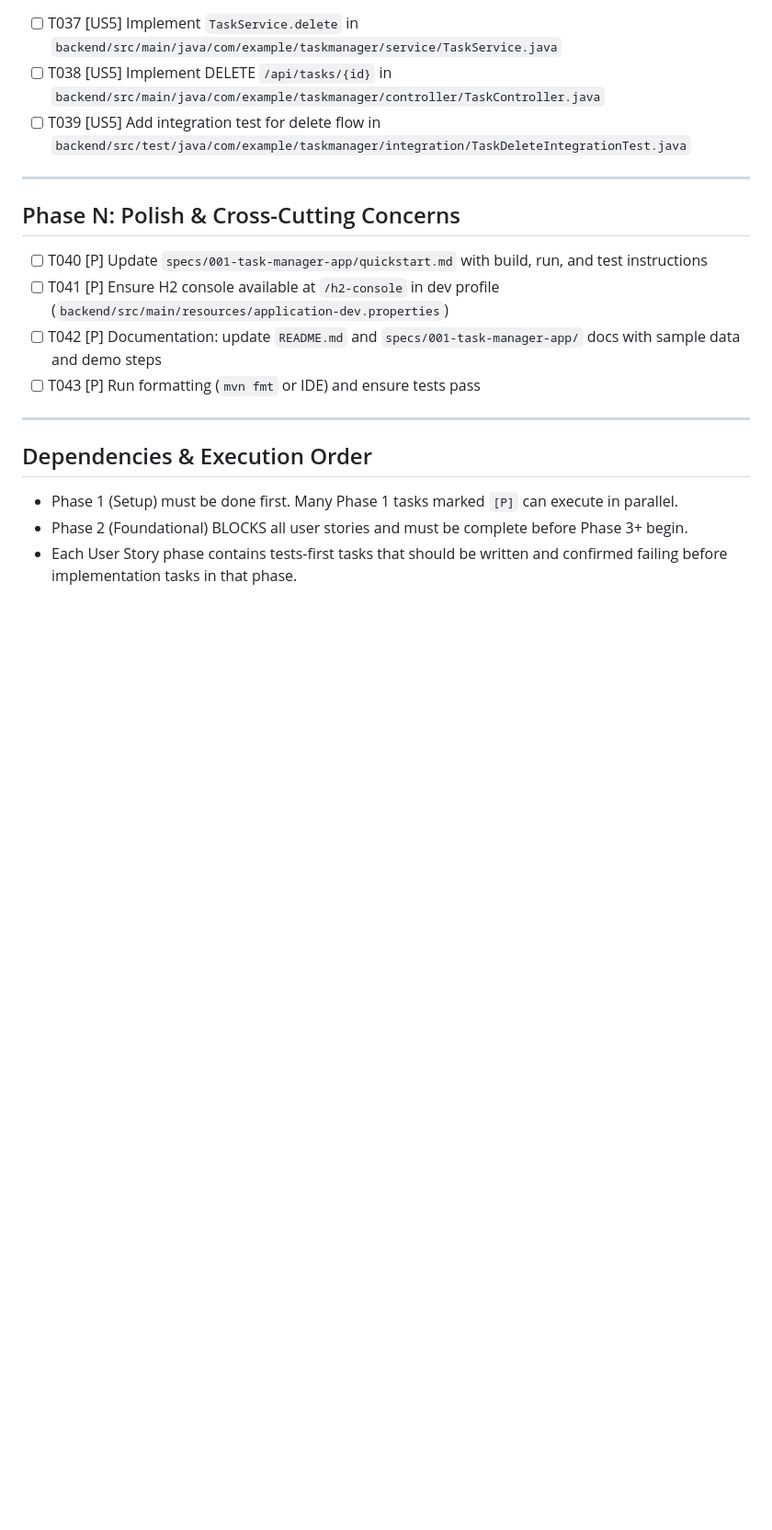
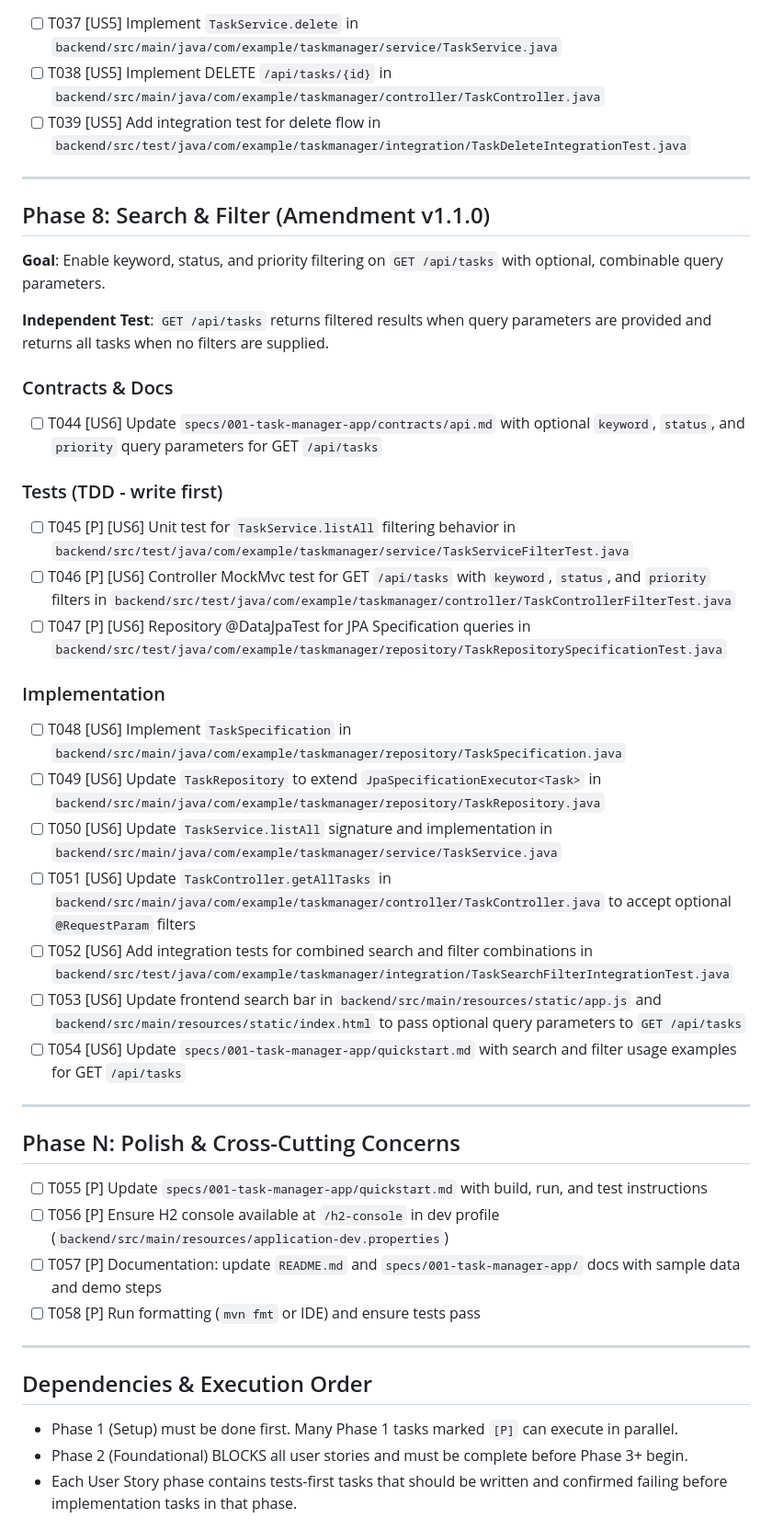
Before and after one commit to shashanksdixit/task-manager-app, a Markdown page: specs/001-task-manager-app/tasks.md, the part around the change. Shown at 92% size. GitHub-like rendering; blank space fills up the shorter version.

Commit message:
plan(amendment): v1.1.0 - add Phase 6 search/filter with test-first requirement

```diff
--- a/specs/001-task-manager-app/tasks.md
+++ b/specs/001-task-manager-app/tasks.md
@@ -123,12 +123,37 @@ description: "Auto-generated task list for Task Manager feature"
 
 ---
 
+## Phase 8: Search & Filter (Amendment v1.1.0)
+
+**Goal**: Enable keyword, status, and priority filtering on `GET /api/tasks` with optional, combinable query parameters.
+
+**Independent Test**: `GET /api/tasks` returns filtered results when query parameters are provided and returns all tasks when no filters are supplied.
+
+### Contracts & Docs
+- [ ] T044 [US6] Update `specs/001-task-manager-app/contracts/api.md` with optional `keyword`, `status`, and `priority` query parameters for GET `/api/tasks`
+
+### Tests (TDD - write first)
+- [ ] T045 [P] [US6] Unit test for `TaskService.listAll` filtering behavior in `backend/src/test/java/com/example/taskmanager/service/TaskServiceFilterTest.java`
+- [ ] T046 [P] [US6] Controller MockMvc test for GET `/api/tasks` with `keyword`, `status`, and `priority` filters in `backend/src/test/java/com/example/taskmanager/controller/TaskControllerFilterTest.java`
+- [ ] T047 [P] [US6] Repository @DataJpaTest for JPA Specification queries in `backend/src/test/java/com/example/taskmanager/repository/TaskRepositorySpecificationTest.java`
+
+### Implementation
+- [ ] T048 [US6] Implement `TaskSpecification` in `backend/src/main/java/com/example/taskmanager/repository/TaskSpecification.java`
+- [ ] T049 [US6] Update `TaskRepository` to extend `JpaSpecificationExecutor<Task>` in `backend/src/main/java/com/example/taskmanager/repository/TaskRepository.java`
+- [ ] T050 [US6] Update `TaskService.listAll` signature and implementation in `backend/src/main/java/com/example/taskmanager/service/TaskService.java`
+- [ ] T051 [US6] Update `TaskController.getAllTasks` in `backend/src/main/java/com/example/taskmanager/controller/TaskController.java` to accept optional `@RequestParam` filters
+- [ ] T052 [US6] Add integration tests for combined search and filter combinations in `backend/src/test/java/com/example/taskmanager/integration/TaskSearchFilterIntegrationTest.java`
+- [ ] T053 [US6] Update frontend search bar in `backend/src/main/resources/static/app.js` and `backend/src/main/resources/static/index.html` to pass optional query parameters to `GET /api/tasks`
+- [ ] T054 [US6] Update `specs/001-task-manager-app/quickstart.md` with search and filter usage examples for GET `/api/tasks`
+
+---
+
 ## Phase N: Polish & Cross-Cutting Concerns
 
-- [ ] T040 [P] Update `specs/001-task-manager-app/quickstart.md` with build, run, and test instructions
-- [ ] T041 [P] Ensure H2 console available at `/h2-console` in dev profile (`backend/src/main/resources/application-dev.properties`)
-- [ ] T042 [P] Documentation: update `README.md` and `specs/001-task-manager-app/` docs with sample data and demo steps
-- [ ] T043 [P] Run formatting (`mvn fmt` or IDE) and ensure tests pass
+- [ ] T055 [P] Update `specs/001-task-manager-app/quickstart.md` with build, run, and test instructions
+- [ ] T056 [P] Ensure H2 console available at `/h2-console` in dev profile (`backend/src/main/resources/application-dev.properties`)
+- [ ] T057 [P] Documentation: update `README.md` and `specs/001-task-manager-app/` docs with sample data and demo steps
+- [ ] T058 [P] Run formatting (`mvn fmt` or IDE) and ensure tests pass
 
 ---
 
```
Also changed, not shown: specs/001-task-manager-app/implementation-plan.md (+23 -0 lines).
